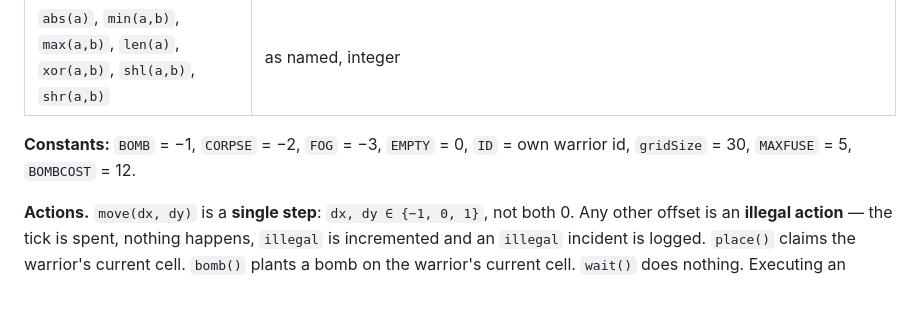
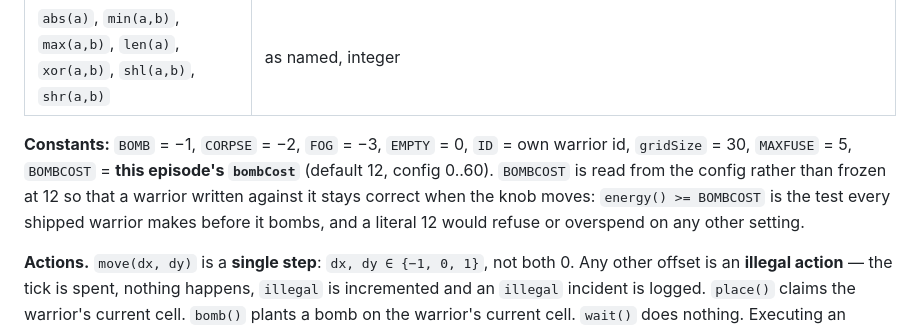
Before and after one commit to Metta-AI/cogame-grid-wars, a Markdown page: docs/plans/2026-08-24-grid-wars-design.md, the part around the change. Rendered like a GitHub page; blank space fills up the shorter version.

Commit message:
docs: r1-N2 — BOMBCOST is the episode's bombCost, and the note says so
Finding r1-N2: `BOMBCOST` pushes `view.bombCost` (gwl.nim:1359 <- sim.nim:355),
i.e. the episode's configured `bombCost`, while the note's Constants line
pinned it to the literal 12 — even though `bombCost` is a 0..60 config knob
in the same note (design.md:96-97) and in the manifest schema.

The code is the right behaviour and is what the prompt already documents
("BOMBCOST (the energy a bomb costs this episode)", llm.nim:225): a warrior
that tests `energy() >= BOMBCOST` stays correct at any setting, where a
frozen 12 would make every shipped warrior refuse or overspend on a
non-default `bombCost`. Note corrected; no code change.

```diff
--- a/docs/plans/2026-08-24-grid-wars-design.md
+++ b/docs/plans/2026-08-24-grid-wars-design.md
@@ -152,7 +152,10 @@ short-circuit. Booleans are a distinct type: `if 1:` is a type fault.
 | `abs(a)`, `min(a,b)`, `max(a,b)`, `len(a)`, `xor(a,b)`, `shl(a,b)`, `shr(a,b)` | as named, integer |
 
 **Constants:** `BOMB` = −1, `CORPSE` = −2, `FOG` = −3, `EMPTY` = 0, `ID` = own warrior id,
-`gridSize` = 30, `MAXFUSE` = 5, `BOMBCOST` = 12.
+`gridSize` = 30, `MAXFUSE` = 5, `BOMBCOST` = **this episode's `bombCost`** (default 12, config
+0..60). `BOMBCOST` is read from the config rather than frozen at 12 so that a warrior written
+against it stays correct when the knob moves: `energy() >= BOMBCOST` is the test every shipped
+warrior makes before it bombs, and a literal 12 would refuse or overspend on any other setting.
 
 **Actions.** `move(dx, dy)` is a **single step**: `dx, dy ∈ {−1, 0, 1}`, not both 0. Any other offset
 is an **illegal action** — the tick is spent, nothing happens, `illegal` is incremented and an
```
